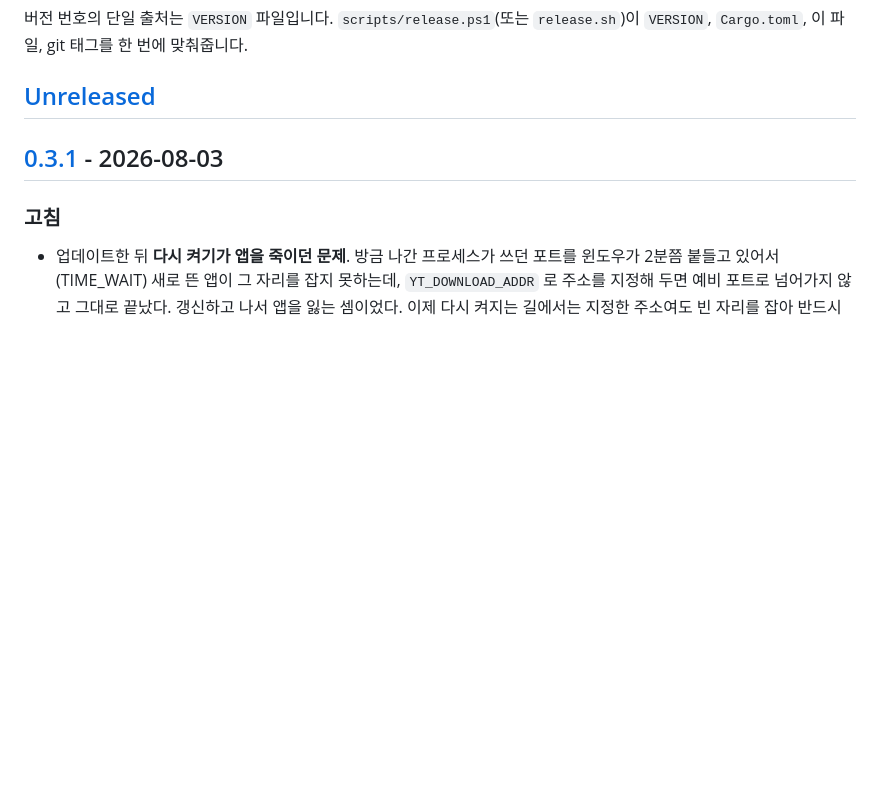
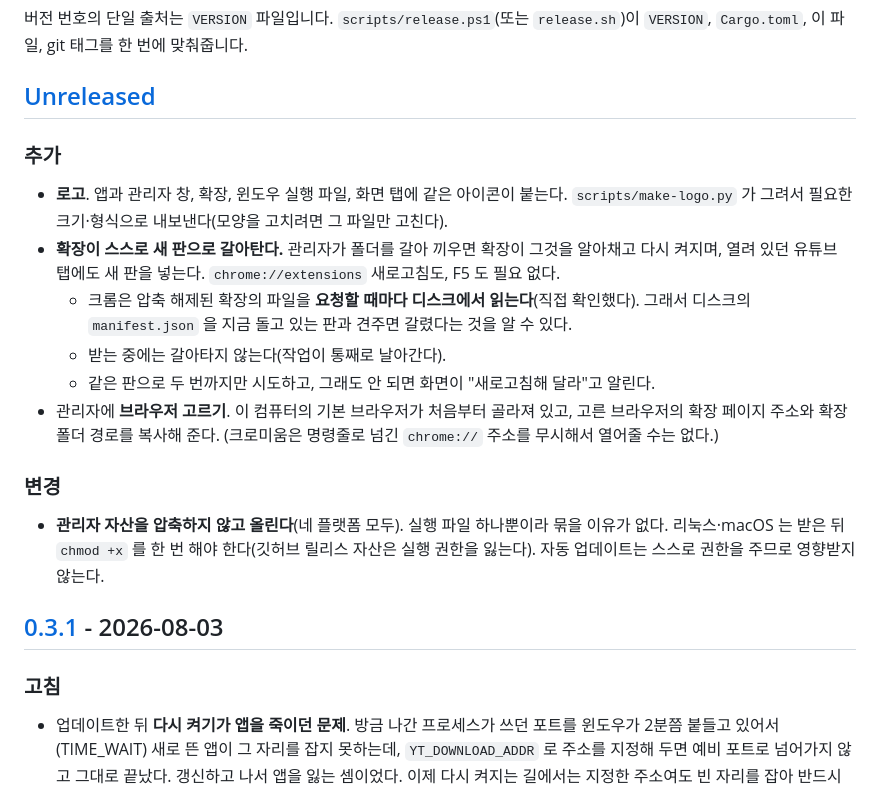
Before and after one commit to Ba-koD/yt-download, a Markdown page: CHANGELOG.md, the part around the change. Rendered like a GitHub page; blank space fills up the shorter version.

```diff
--- a/CHANGELOG.md
+++ b/CHANGELOG.md
@@ -7,6 +7,27 @@
 `VERSION`, `Cargo.toml`, 이 파일, git 태그를 한 번에 맞춰줍니다.
 
 ## [Unreleased]
+
+### 추가
+
+- **로고**. 앱과 관리자 창, 확장, 윈도우 실행 파일, 화면 탭에 같은 아이콘이 붙는다.
+  `scripts/make-logo.py` 가 그려서 필요한 크기·형식으로 내보낸다(모양을 고치려면 그 파일만 고친다).
+- **확장이 스스로 새 판으로 갈아탄다.** 관리자가 폴더를 갈아 끼우면 확장이 그것을 알아채고
+  다시 켜지며, 열려 있던 유튜브 탭에도 새 판을 넣는다. `chrome://extensions` 새로고침도,
+  F5 도 필요 없다.
+  - 크롬은 압축 해제된 확장의 파일을 **요청할 때마다 디스크에서 읽는다**(직접 확인했다).
+    그래서 디스크의 `manifest.json` 을 지금 돌고 있는 판과 견주면 갈렸다는 것을 알 수 있다.
+  - 받는 중에는 갈아타지 않는다(작업이 통째로 날아간다).
+  - 같은 판으로 두 번까지만 시도하고, 그래도 안 되면 화면이 "새로고침해 달라"고 알린다.
+- 관리자에 **브라우저 고르기**. 이 컴퓨터의 기본 브라우저가 처음부터 골라져 있고,
+  고른 브라우저의 확장 페이지 주소와 확장 폴더 경로를 복사해 준다.
+  (크로미움은 명령줄로 넘긴 `chrome://` 주소를 무시해서 열어줄 수는 없다.)
+
+### 변경
+
+- **관리자 자산을 압축하지 않고 올린다**(네 플랫폼 모두). 실행 파일 하나뿐이라 묶을 이유가 없다.
+  리눅스·macOS 는 받은 뒤 `chmod +x` 를 한 번 해야 한다(깃허브 릴리스 자산은 실행 권한을 잃는다).
+  자동 업데이트는 스스로 권한을 주므로 영향받지 않는다.
 
 ## [0.3.1] - 2026-08-03
 
```
Also changed, not shown: README.md (+14 -2 lines).
